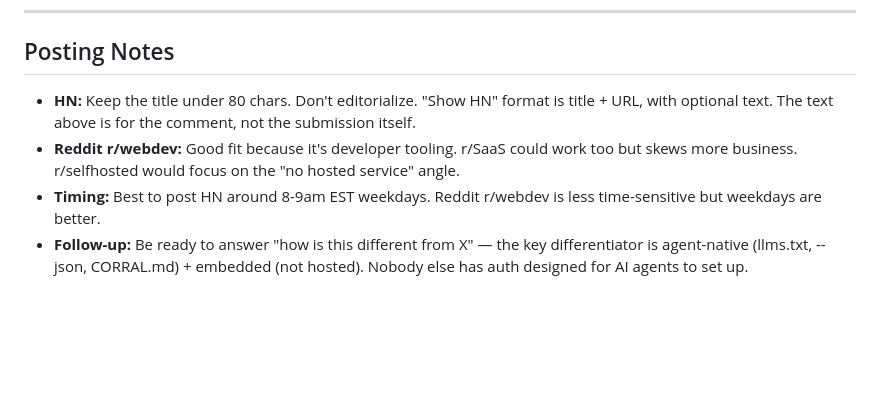
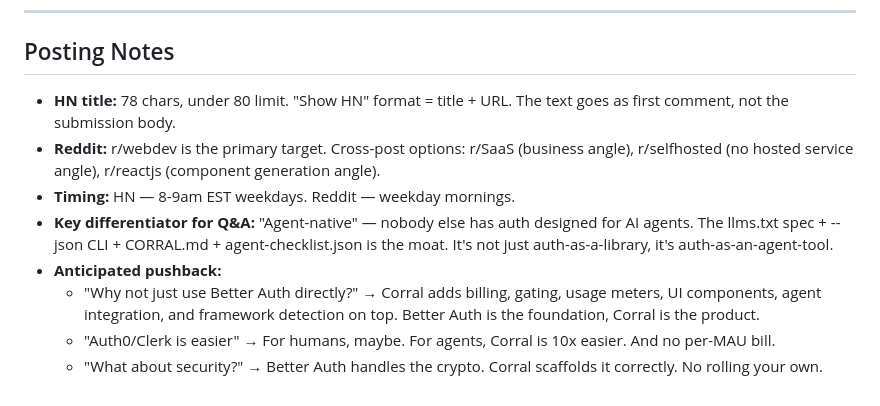
Before and after one commit to llama-farm/corral, a Markdown page: LAUNCH_POSTS.md, the part around one of its changes. Drawn GitHub-style; blank space fills up the shorter version.

```diff
--- a/LAUNCH_POSTS.md
+++ b/LAUNCH_POSTS.md
@@ -106,7 +147,11 @@ Happy to answer questions. Built this because I needed it — figured others mig
 
 ## Posting Notes
 
-- **HN:** Keep the title under 80 chars. Don't editorialize. "Show HN" format is title + URL, with optional text. The text above is for the comment, not the submission itself.
-- **Reddit r/webdev:** Good fit because it's developer tooling. r/SaaS could work too but skews more business. r/selfhosted would focus on the "no hosted service" angle.
-- **Timing:** Best to post HN around 8-9am EST weekdays. Reddit r/webdev is less time-sensitive but weekdays are better.
-- **Follow-up:** Be ready to answer "how is this different from X" — the key differentiator is agent-native (llms.txt, --json, CORRAL.md) + embedded (not hosted). Nobody else has auth designed for AI agents to set up.
+- **HN title:** 78 chars, under 80 limit. "Show HN" format = title + URL. The text goes as first comment, not the submission body.
+- **Reddit:** r/webdev is the primary target. Cross-post options: r/SaaS (business angle), r/selfhosted (no hosted service angle), r/reactjs (component generation angle).
+- **Timing:** HN — 8-9am EST weekdays. Reddit — weekday mornings.
+- **Key differentiator for Q&A:** "Agent-native" — nobody else has auth designed for AI agents. The llms.txt spec + --json CLI + CORRAL.md + agent-checklist.json is the moat. It's not just auth-as-a-library, it's auth-as-an-agent-tool.
+- **Anticipated pushback:**
+  - "Why not just use Better Auth directly?" → Corral adds billing, gating, usage meters, UI components, agent integration, and framework detection on top. Better Auth is the foundation, Corral is the product.
+  - "Auth0/Clerk is easier" → For humans, maybe. For agents, Corral is 10x easier. And no per-MAU bill.
+  - "What about security?" → Better Auth handles the crypto. Corral scaffolds it correctly. No rolling your own.
```
Also changed, not shown: other parts of LAUNCH_POSTS.md (+90 -49 lines).
